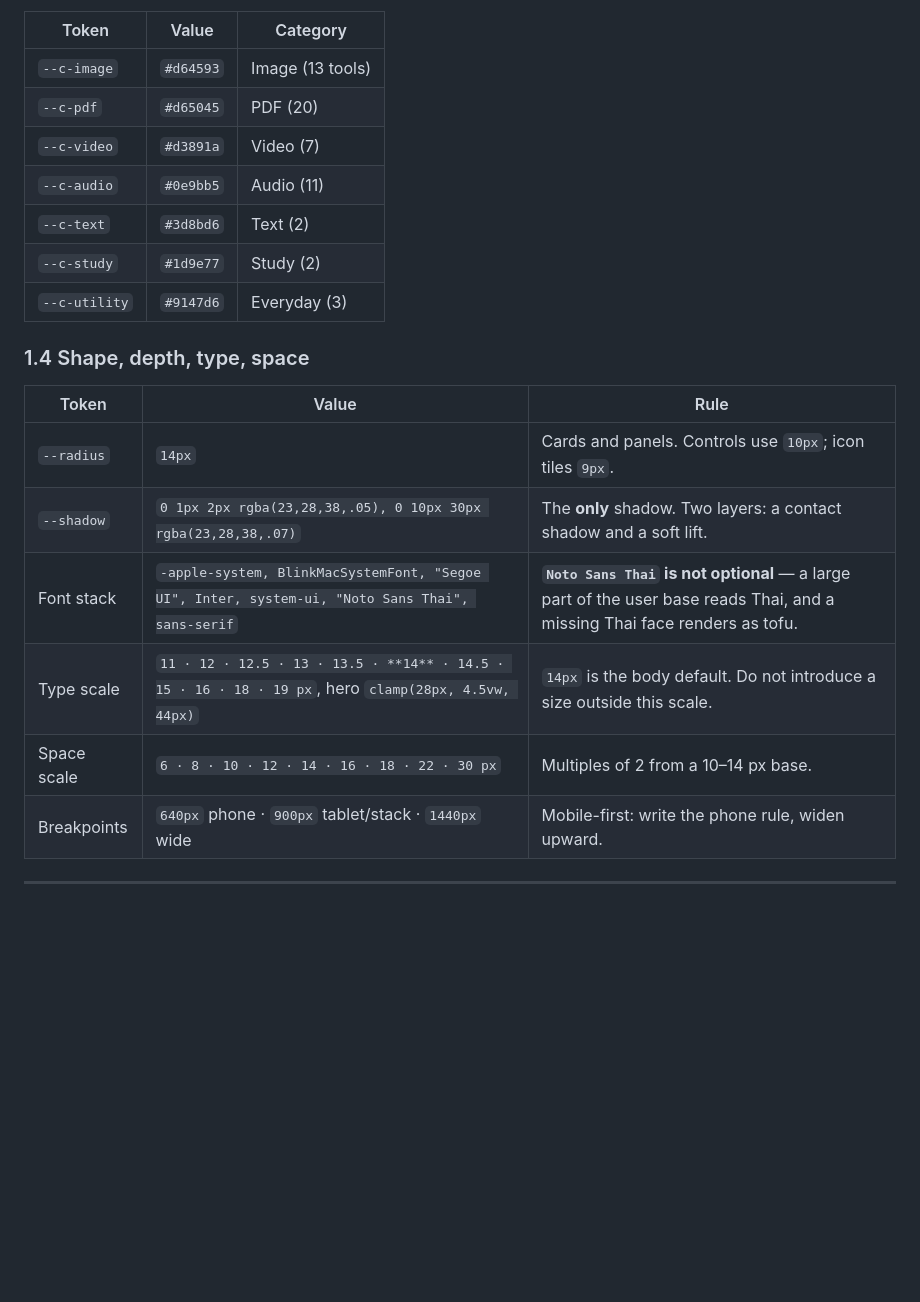
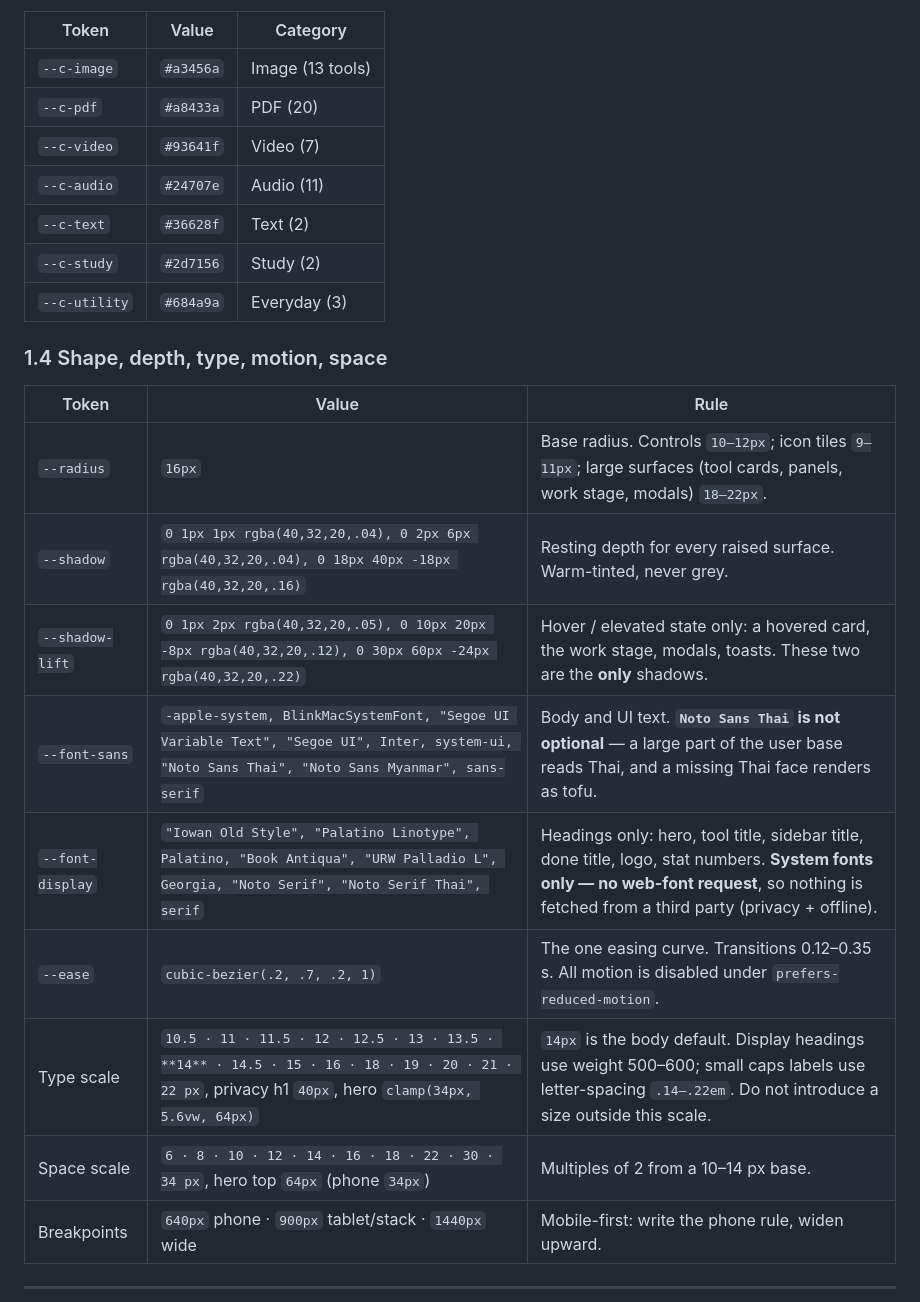
Before and after one commit to Thiha-Lynn/unilab, a Markdown page: .docs/02-design/design-system.md, the part around one of its changes. Rendered like a GitHub page; blank space fills up the shorter version.

```diff
--- a/.docs/02-design/design-system.md
+++ b/.docs/02-design/design-system.md
@@ -46,23 +57,26 @@ or background colour.
 
 | Token | Value | Category |
 |---|---|---|
-| `--c-image` | `#d64593` | Image (13 tools) |
-| `--c-pdf` | `#d65045` | PDF (20) |
-| `--c-video` | `#d3891a` | Video (7) |
-| `--c-audio` | `#0e9bb5` | Audio (11) |
-| `--c-text` | `#3d8bd6` | Text (2) |
-| `--c-study` | `#1d9e77` | Study (2) |
-| `--c-utility` | `#9147d6` | Everyday (3) |
+| `--c-image` | `#a3456a` | Image (13 tools) |
+| `--c-pdf` | `#a8433a` | PDF (20) |
+| `--c-video` | `#93641f` | Video (7) |
+| `--c-audio` | `#24707e` | Audio (11) |
+| `--c-text` | `#36628f` | Text (2) |
+| `--c-study` | `#2d7156` | Study (2) |
+| `--c-utility` | `#684a9a` | Everyday (3) |
 
-### 1.4 Shape, depth, type, space
+### 1.4 Shape, depth, type, motion, space
 
 | Token | Value | Rule |
 |---|---|---|
-| `--radius` | `14px` | Cards and panels. Controls use `10px`; icon tiles `9px`. |
-| `--shadow` | `0 1px 2px rgba(23,28,38,.05), 0 10px 30px rgba(23,28,38,.07)` | The **only** shadow. Two layers: a contact shadow and a soft lift. |
-| Font stack | `-apple-system, BlinkMacSystemFont, "Segoe UI", Inter, system-ui, "Noto Sans Thai", sans-serif` | **`Noto Sans Thai` is not optional** — a large part of the user base reads Thai, and a missing Thai face renders as tofu. |
-| Type scale | `11 · 12 · 12.5 · 13 · 13.5 · **14** · 14.5 · 15 · 16 · 18 · 19 px`, hero `clamp(28px, 4.5vw, 44px)` | `14px` is the body default. Do not introduce a size outside this scale. |
-| Space scale | `6 · 8 · 10 · 12 · 14 · 16 · 18 · 22 · 30 px` | Multiples of 2 from a 10–14 px base. |
+| `--radius` | `16px` | Base radius. Controls `10–12px`; icon tiles `9–11px`; large surfaces (tool cards, panels, work stage, modals) `18–22px`. |
+| `--shadow` | `0 1px 1px rgba(40,32,20,.04), 0 2px 6px rgba(40,32,20,.04), 0 18px 40px -18px rgba(40,32,20,.16)` | Resting depth for every raised surface. Warm-tinted, never grey. |
+| `--shadow-lift` | `0 1px 2px rgba(40,32,20,.05), 0 10px 20px -8px rgba(40,32,20,.12), 0 30px 60px -24px rgba(40,32,20,.22)` | Hover / elevated state only: a hovered card, the work stage, modals, toasts. These two are the **only** shadows. |
+| `--font-sans` | `-apple-system, BlinkMacSystemFont, "Segoe UI Variable Text", "Segoe UI", Inter, system-ui, "Noto Sans Thai", "Noto Sans Myanmar", sans-serif` | Body and UI text. **`Noto Sans Thai` is not optional** — a large part of the user base reads Thai, and a missing Thai face renders as tofu. |
+| `--font-display` | `"Iowan Old Style", "Palatino Linotype", Palatino, "Book Antiqua", "URW Palladio L", Georgia, "Noto Serif", "Noto Serif Thai", serif` | Headings only: hero, tool title, sidebar title, done title, logo, stat numbers. **System fonts only — no web-font request**, so nothing is fetched from a third party (privacy + offline). |
+| `--ease` | `cubic-bezier(.2, .7, .2, 1)` | The one easing curve. Transitions 0.12–0.35 s. All motion is disabled under `prefers-reduced-motion`. |
+| Type scale | `10.5 · 11 · 11.5 · 12 · 12.5 · 13 · 13.5 · **14** · 14.5 · 15 · 16 · 18 · 19 · 20 · 21 · 22 px`, privacy h1 `40px`, hero `clamp(34px, 5.6vw, 64px)` | `14px` is the body default. Display headings use weight 500–600; small caps labels use letter-spacing `.14–.22em`. Do not introduce a size outside this scale. |
+| Space scale | `6 · 8 · 10 · 12 · 14 · 16 · 18 · 22 · 30 · 34 px`, hero top `64px` (phone `34px`) | Multiples of 2 from a 10–14 px base. |
 | Breakpoints | `640px` phone · `900px` tablet/stack · `1440px` wide | Mobile-first: write the phone rule, widen upward. |
 
 ---
```
Also changed, not shown: other parts of .docs/02-design/design-system.md (+42 -21 lines).
